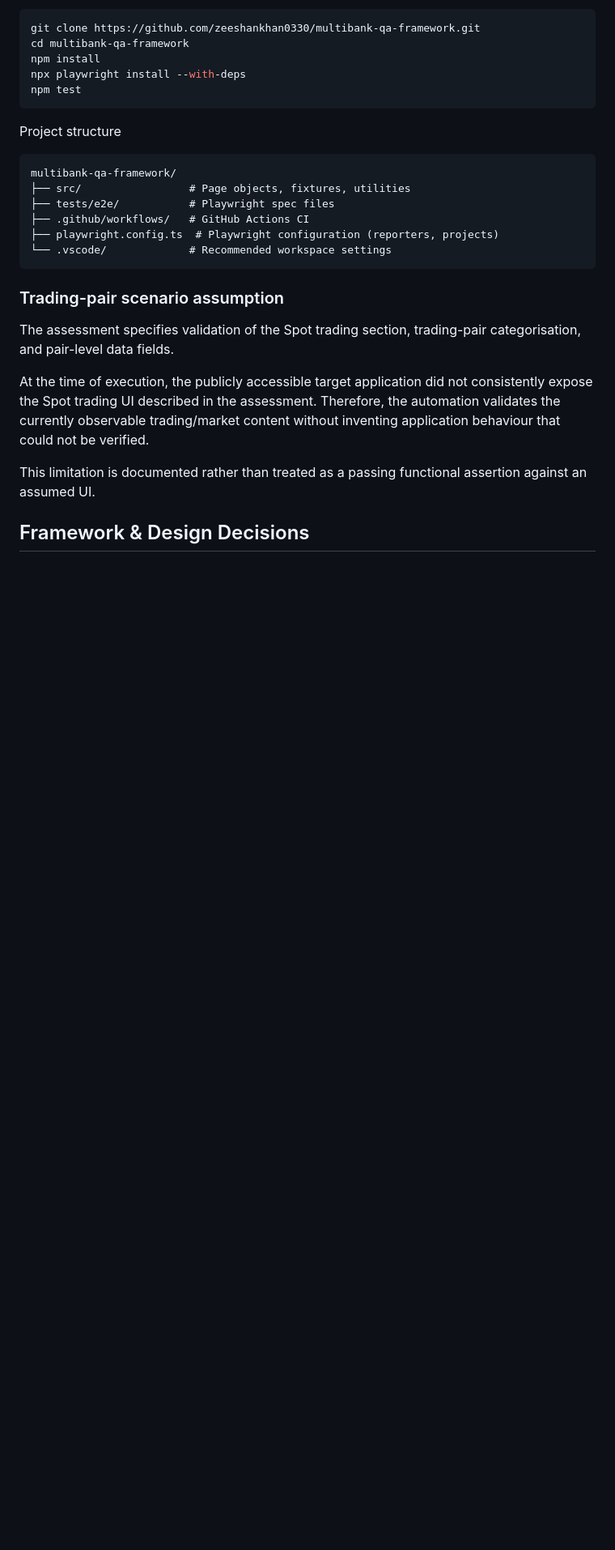
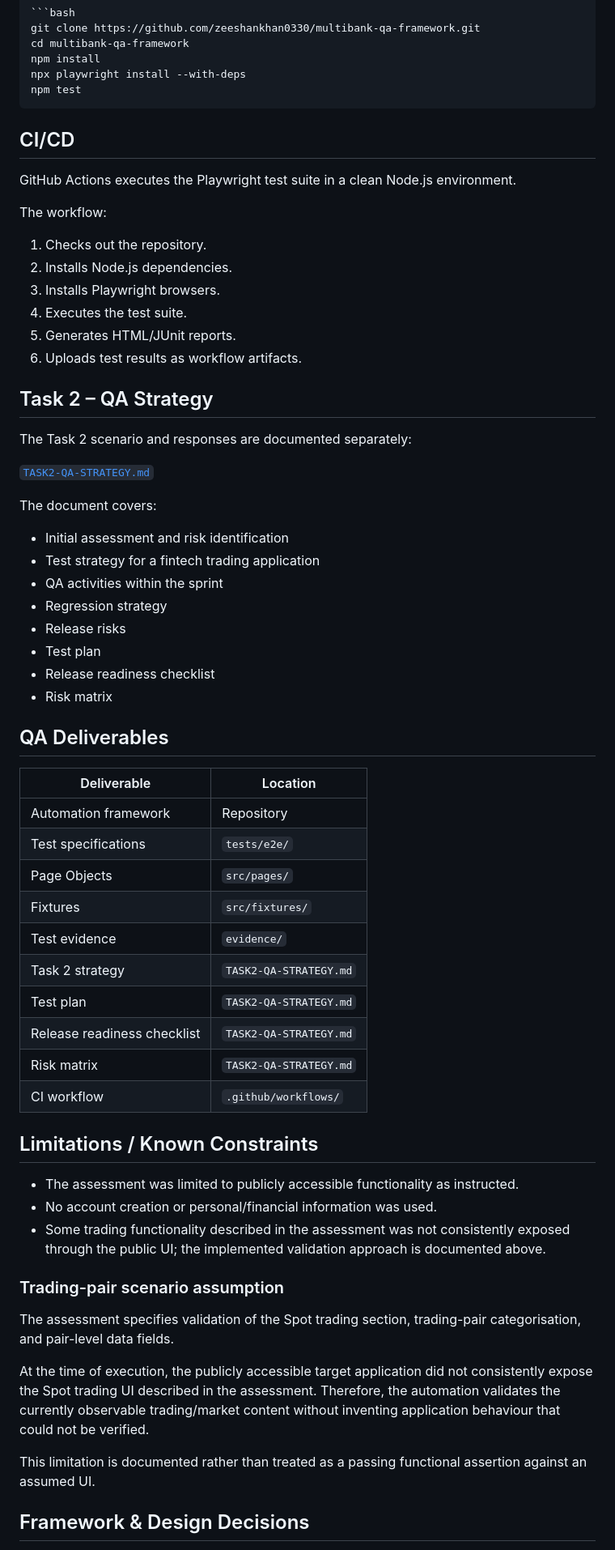
Before and after one commit to zeeshankhan0330/multibank-qa-framework, a Markdown page: README.md, the part around one of its changes. Shown at 81% size. Drawn GitHub-style; blank space fills up the shorter version.

````diff
--- a/README.md
+++ b/README.md
@@ -19,17 +127,57 @@ npm install
 npx playwright install --with-deps
 npm test
 ```
+## CI/CD
 
-Project structure
+GitHub Actions executes the Playwright test suite in a clean Node.js environment.
 
-```
-multibank-qa-framework/
-├── src/                 # Page objects, fixtures, utilities
-├── tests/e2e/           # Playwright spec files
-├── .github/workflows/   # GitHub Actions CI
-├── playwright.config.ts  # Playwright configuration (reporters, projects)
-└── .vscode/             # Recommended workspace settings
-```
+The workflow:
+
+1. Checks out the repository.
+2. Installs Node.js dependencies.
+3. Installs Playwright browsers.
+4. Executes the test suite.
+5. Generates HTML/JUnit reports.
+6. Uploads test results as workflow artifacts.
+
+## Task 2 – QA Strategy
+
+The Task 2 scenario and responses are documented separately:
+
+[`TASK2-QA-STRATEGY.md`](./TASK2-QA-STRATEGY.md)
+
+The document covers:
+
+- Initial assessment and risk identification
+- Test strategy for a fintech trading application
+- QA activities within the sprint
+- Regression strategy
+- Release risks
+- Test plan
+- Release readiness checklist
+- Risk matrix
+
+## QA Deliverables
+
+| Deliverable | Location |
+|---|---|
+| Automation framework | Repository |
+| Test specifications | `tests/e2e/` |
+| Page Objects | `src/pages/` |
+| Fixtures | `src/fixtures/` |
+| Test evidence | `evidence/` |
+| Task 2 strategy | `TASK2-QA-STRATEGY.md` |
+| Test plan | `TASK2-QA-STRATEGY.md` |
+| Release readiness checklist | `TASK2-QA-STRATEGY.md` |
+| Risk matrix | `TASK2-QA-STRATEGY.md` |
+| CI workflow | `.github/workflows/` |
+
+## Limitations / Known Constraints
+
+- The assessment was limited to publicly accessible functionality as instructed.
+- No account creation or personal/financial information was used.
+- Some trading functionality described in the assessment was not consistently exposed through the public UI; the implemented validation approach is documented above.
+
 ### Trading-pair scenario assumption
 
 The assessment specifies validation of the Spot trading section,
````
Also changed, not shown: other parts of README.md (+136 -14 lines).
